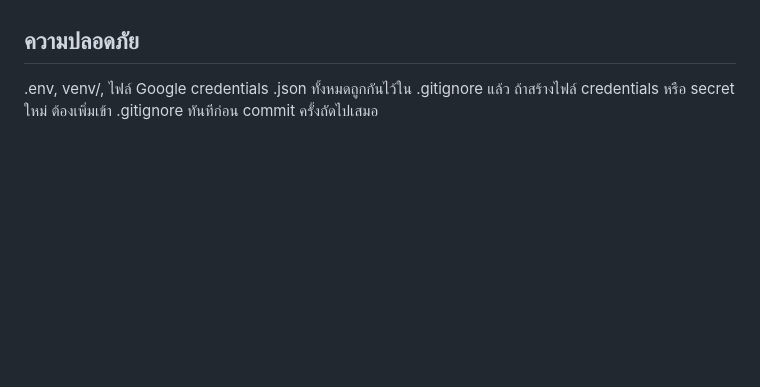
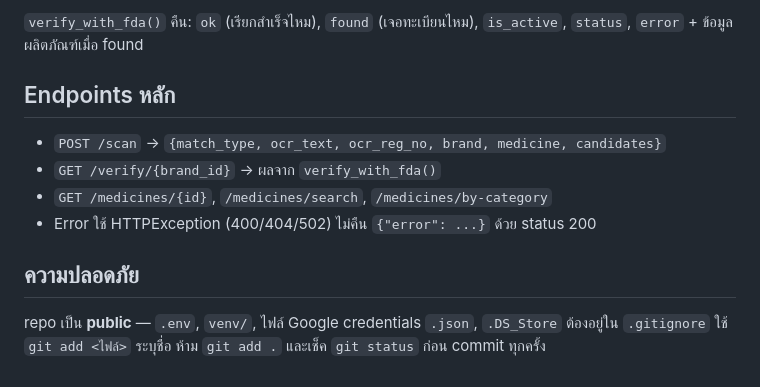
Before and after one commit to deamworks/medcheck, a Markdown page: backend/claude.md, the part around one of its changes. Rendered like a GitHub page; blank space fills up the shorter version.

```diff
--- a/backend/claude.md
+++ b/backend/claude.md
@@ -64,5 +89,15 @@ Body ต้องมี 2 fields คือ MODEL (เป็น JSON-encoded stri
+`verify_with_fda()` คืน: `ok` (เรียกสำเร็จไหม), `found` (เจอทะเบียนไหม),
+`is_active`, `status`, `error` + ข้อมูลผลิตภัณฑ์เมื่อ found
+
+## Endpoints หลัก
+
+- `POST /scan` → `{match_type, ocr_text, ocr_reg_no, brand, medicine, candidates}`
+- `GET /verify/{brand_id}` → ผลจาก `verify_with_fda()`
+- `GET /medicines/{id}`, `/medicines/search`, `/medicines/by-category`
+- Error ใช้ HTTPException (400/404/502) ไม่คืน `{"error": ...}` ด้วย status 200
 
 ## ความปลอดภัย
 
-.env, venv/, ไฟล์ Google credentials .json ทั้งหมดถูกกันไว้ใน .gitignore แล้ว
-ถ้าสร้างไฟล์ credentials หรือ secret ใหม่ ต้องเพิ่มเข้า .gitignore ทันทีก่อน commit ครั้งถัดไปเสมอ
+repo เป็น **public** — `.env`, `venv/`, ไฟล์ Google credentials `.json`,
+`.DS_Store` ต้องอยู่ใน `.gitignore` ใช้ `git add <ไฟล์>` ระบุชื่อ ห้าม `git add .`
+และเช็ค `git status` ก่อน commit ทุกครั้ง
```
Also changed, not shown: other parts of backend/claude.md (+62 -37 lines), backend/progress.md (+50 -65 lines).
